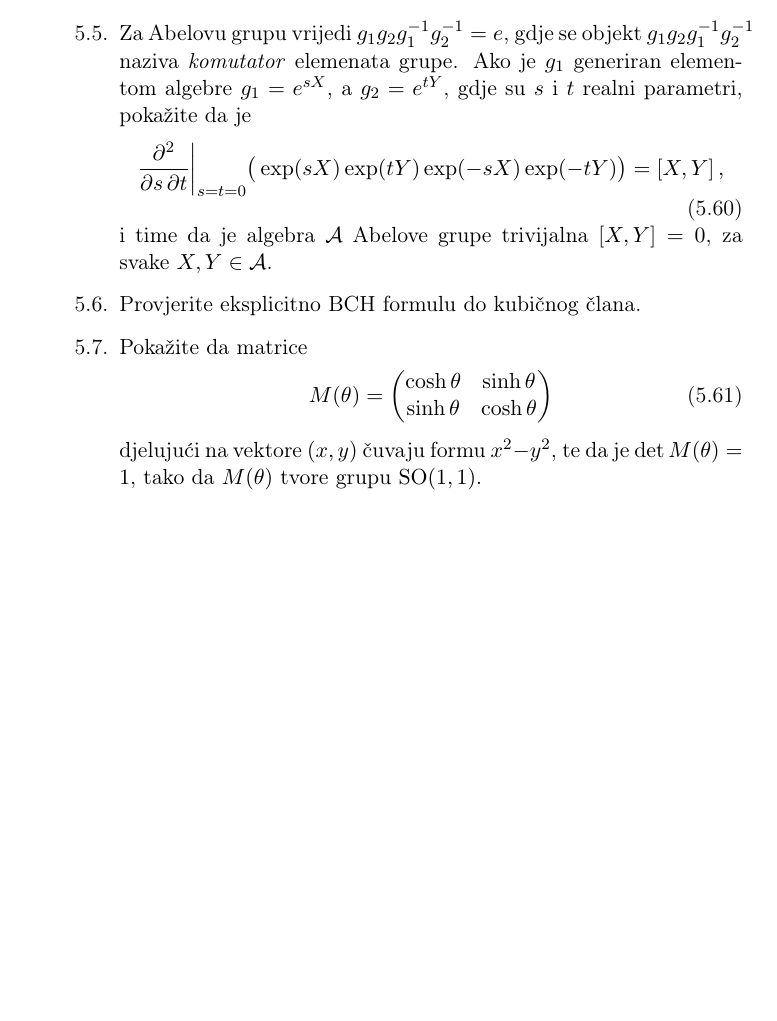
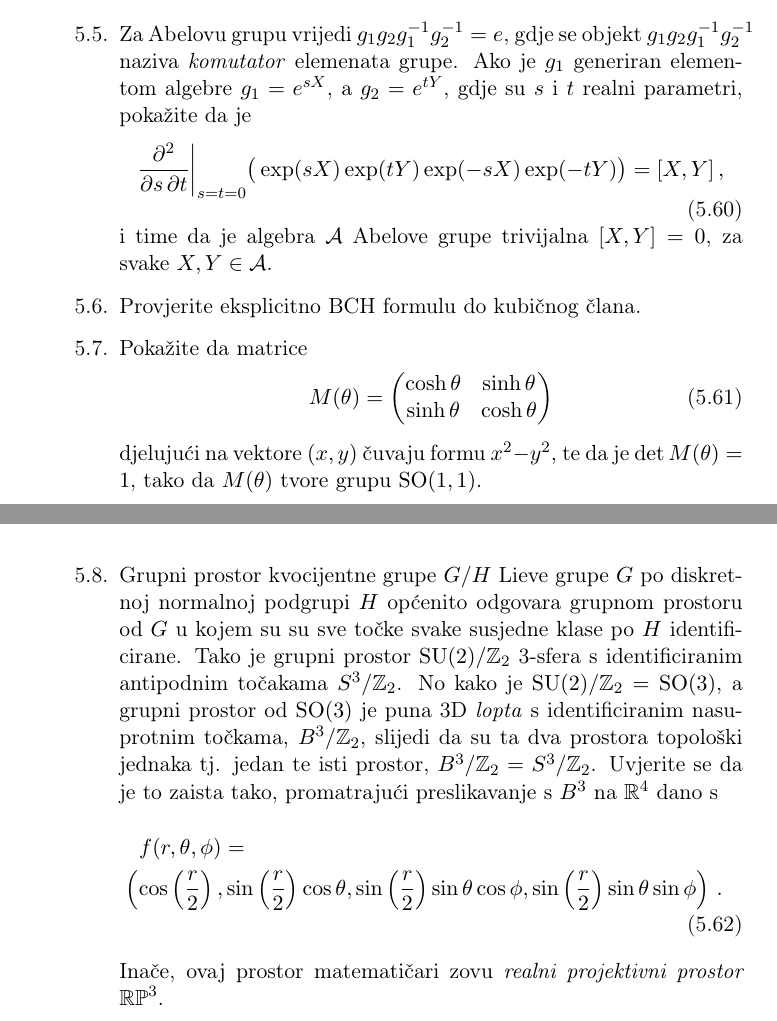
Before and after one commit to kkumer/simetrije, a LaTeX book (main.tex, which reads 5_Lieve_grupe.tex): part of page 111 of 191 before the commit and two parts of pages 111 and 112 of 191 after it, the two joined at a grey line, cut so that both start at the same text, the shorter picture padded with empty space. Compiled offline with pdfLaTeX.

Commit message:
Zadatak s RP^3

```diff
--- a/5_Lieve_grupe.tex
+++ b/5_Lieve_grupe.tex
@@ -1397,4 +1397,24 @@ i time da je algebra $\calA$ Abelove grupe trivijalna $[X, Y] = 0$, za svake $X,
 djelujući na vektore $(x, y)$ čuvaju formu $x^2 - y^2$, te da
 je $\det M(\theta) = 1$, tako da $M(\theta)$ tvore grupu
 $\SO{1,1}$.
+\item Grupni prostor kvocijentne grupe $G/H$ Lieve grupe $G$ po diskretnoj normalnoj podgrupi $H$
+    općenito odgovara grupnom prostoru od $G$ u kojem su su sve točke svake susjedne klase po $H$
+    identificirane. Tako je grupni prostor $\SU{2}/\mathbb{Z}_2$ 3-sfera s identificiranim
+    antipodnim točakama $S^{3}/\mathbb{Z}_2$.
+    No kako je $\SU{2}/\mathbb{Z}_2 = \SO{3}$, a grupni prostor od
+    \SO{3} je puna 3D \emph{lopta} s identificiranim nasuprotnim točkama, $B^{3}/\mathbb{Z}_2$,
+    slijedi da su ta dva prostora topološki jednaka tj. jedan te isti prostor,
+    $B^{3}/\mathbb{Z}_2 = S^{3}/\mathbb{Z}_2$.
+    Uvjerite se da je to zaista tako, promatrajući
+    preslikavanje s $B^{3}$ na $\mathbb{R}^4$ dano s
+    \begin{multline}
+        f(r, \theta, \phi) = \\ \left(
+            \cos\left(\frac{r}{2}\right),
+            \sin\left(\frac{r}{2}\right)\cos\theta,
+            \sin\left(\frac{r}{2}\right)\sin\theta\cos\phi,
+            \sin\left(\frac{r}{2}\right)\sin\theta\sin\phi
+            \right) \,.
+    \end{multline}
+    Inače, ovaj prostor matematičari zovu \emph{realni projektivni prostor}
+    $\mathbb{RP}^{3}$.
 \end{enumerate}
```
